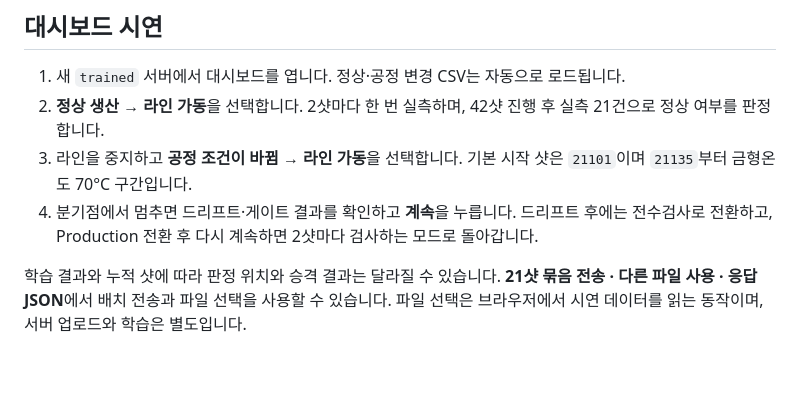
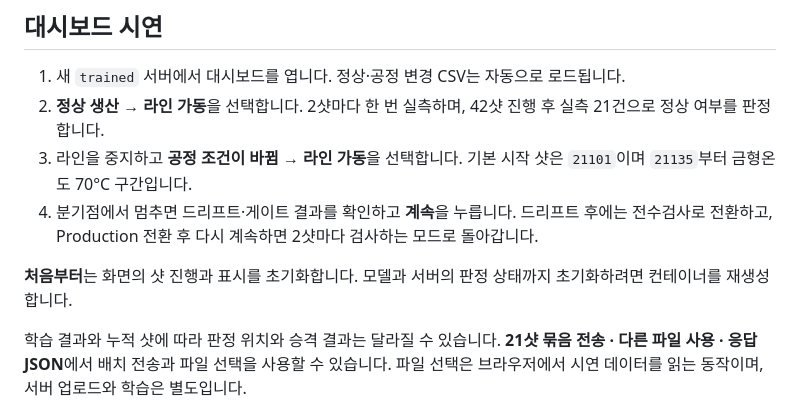
Before and after one commit to edder773/moldweight, a Markdown page: README.md, the part around the change. Rendered like a GitHub page; blank space fills up the shorter version.

Commit message:
docs: clarify dashboard reset behavior

```diff
--- a/README.md
+++ b/README.md
@@ -50,6 +50,8 @@ MODEL_SOURCE=mlflow LOADING_MODE=eager \
 2. **정상 생산 → 라인 가동**을 선택합니다. 2샷마다 한 번 실측하며, 42샷 진행 후 실측 21건으로 정상 여부를 판정합니다.
 3. 라인을 중지하고 **공정 조건이 바뀜 → 라인 가동**을 선택합니다. 기본 시작 샷은 `21101`이며 `21135`부터 금형온도 70°C 구간입니다.
 4. 분기점에서 멈추면 드리프트·게이트 결과를 확인하고 **계속**을 누릅니다. 드리프트 후에는 전수검사로 전환하고, Production 전환 후 다시 계속하면 2샷마다 검사하는 모드로 돌아갑니다.
+
+**처음부터**는 화면의 샷 진행과 표시를 초기화합니다. 모델과 서버의 판정 상태까지 초기화하려면 컨테이너를 재생성합니다.
 
 학습 결과와 누적 샷에 따라 판정 위치와 승격 결과는 달라질 수 있습니다. **21샷 묶음 전송 · 다른 파일 사용 · 응답 JSON**에서 배치 전송과 파일 선택을 사용할 수 있습니다. 파일 선택은 브라우저에서 시연 데이터를 읽는 동작이며, 서버 업로드와 학습은 별도입니다.
 
```
